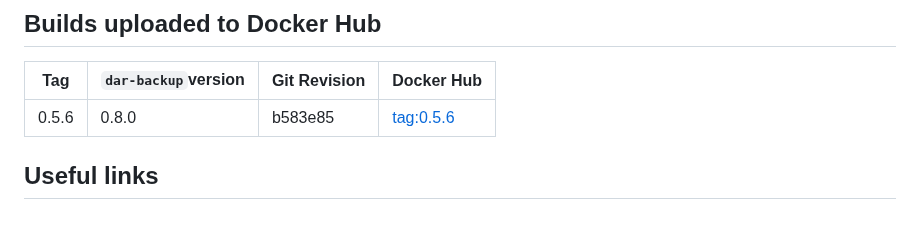
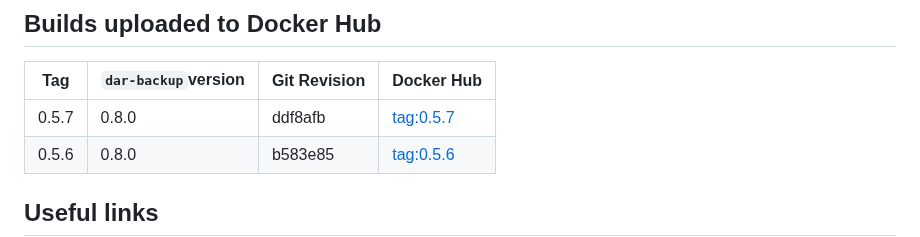
Before and after one commit to per2jensen/dar-backup-image, a Markdown page: README.md, the part around the change. Drawn GitHub-style; blank space fills up the shorter version.

Commit message:
Release: add tag 0.5.7

```diff
--- a/README.md
+++ b/README.md
@@ -33,6 +33,7 @@ Use `dar-backup-image` to centralize and simplify your backup operations — wit
 
 |Tag|`dar-backup`version|Git Revision|Docker Hub|
 |---|-------------------|------------|----------|
+| 0.5.7| 0.8.0| ddf8afb|[tag:0.5.7](https://hub.docker.com/layers/per2jensen/dar-backup/0.5.7/images/sha256:d66580f01bf9cbfc18267c3da4df25c9c0d4cd73f49e983ee71dd26742899f49)|
 | 0.5.6 | 0.8.0 | b583e85 | [tag:0.5.6](https://hub.docker.com/layers/per2jensen/dar-backup/0.5.6/images/sha256-ef94dae75ecc698f4e81d49020fcf1c3d0490d3c257f97c3dd33c974d6e1c496) |
 
 ## Useful links
```
